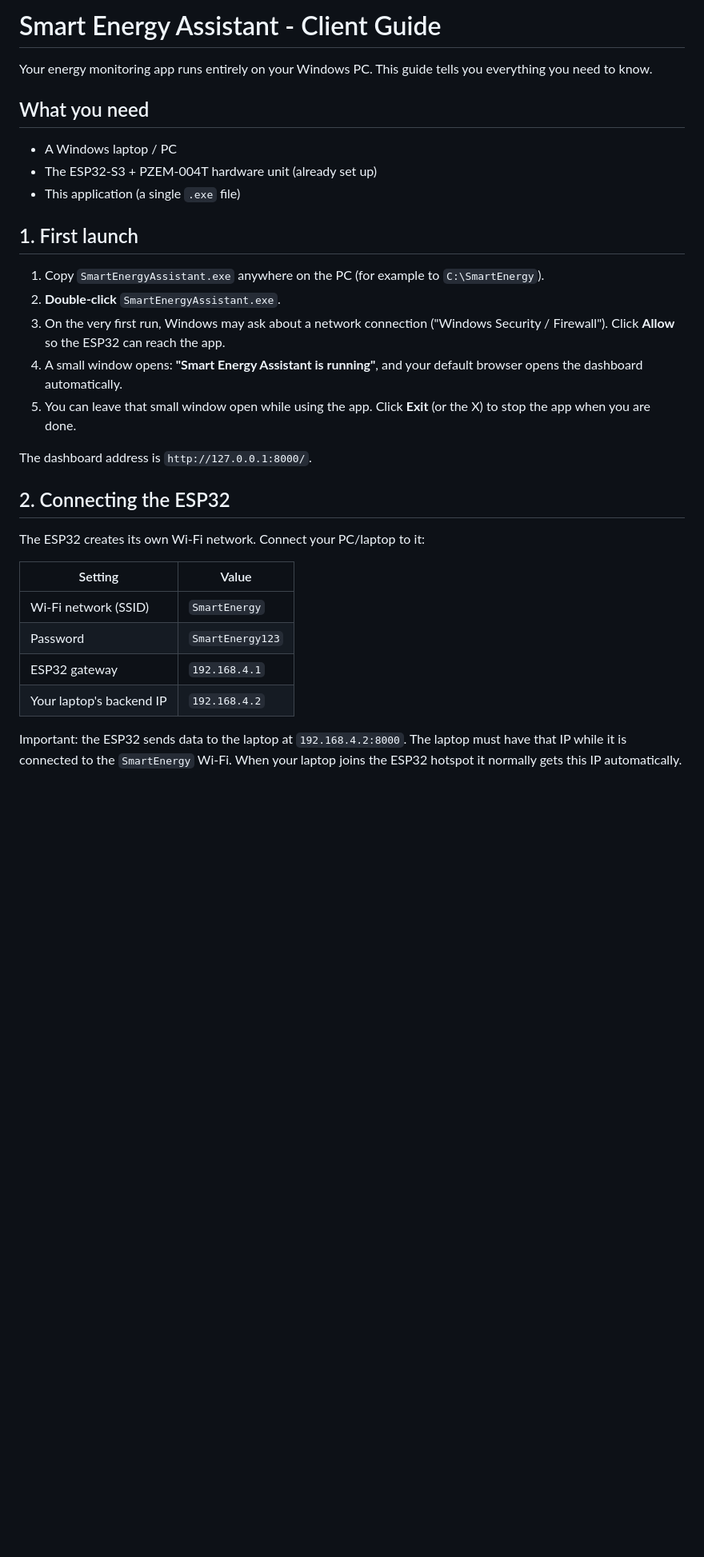
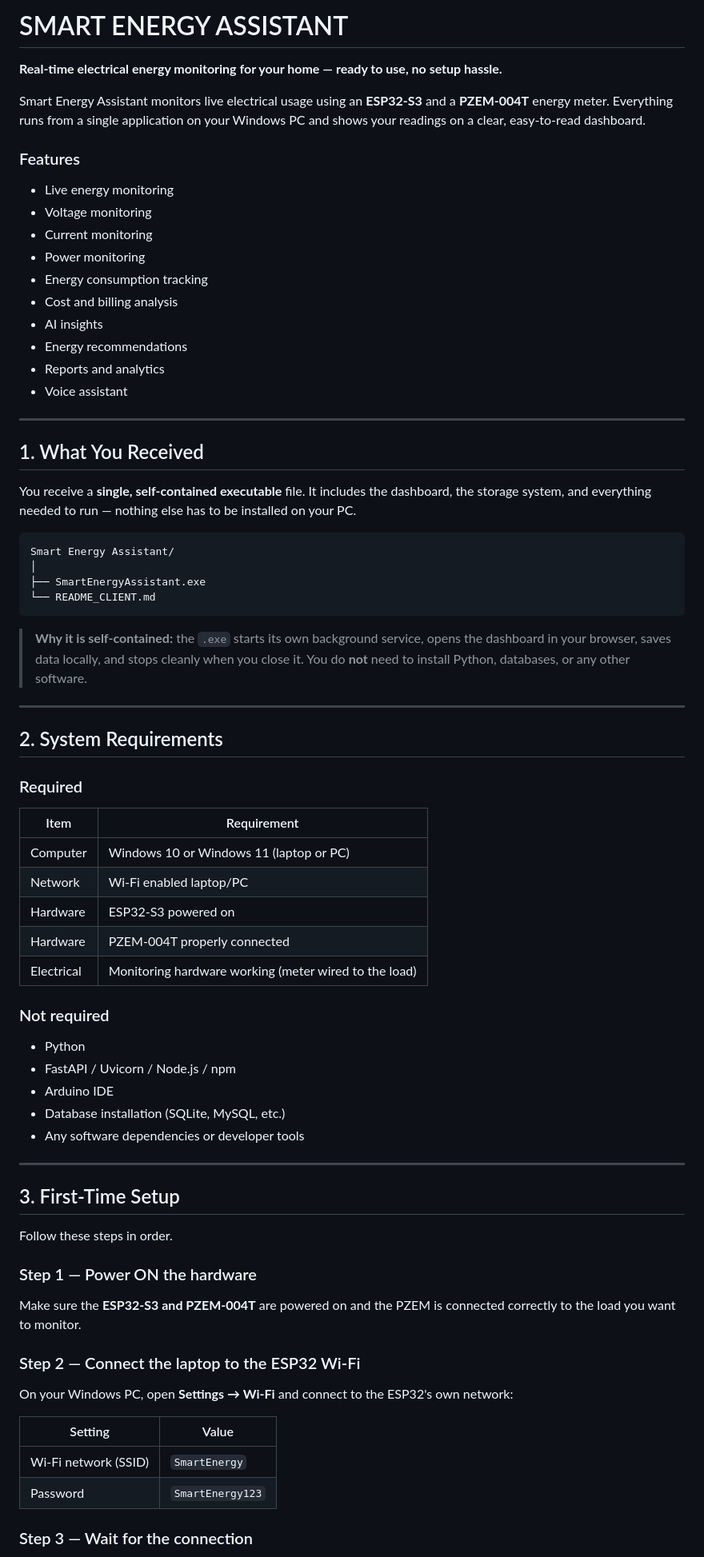
Before and after one commit to novaprojectsapp/SMART-ENERGY-ASSISTANT, a Markdown page: README_CLIENT.md, the part around one of its changes. Shown at 80% size. Drawn GitHub-style; blank space fills up the shorter version.

Commit message:
docs(client): rewrite client README for packaged Windows application

````diff
--- a/README_CLIENT.md
+++ b/README_CLIENT.md
@@ -1,40 +1,77 @@
-# Smart Energy Assistant - Client Guide
+# SMART ENERGY ASSISTANT
 
-Your energy monitoring app runs entirely on your Windows PC. This guide tells
-you everything you need to know.
+**Real-time electrical energy monitoring for your home — ready to use, no setup hassle.**
 
-## What you need
+Smart Energy Assistant monitors live electrical usage using an **ESP32-S3** and a **PZEM-004T** energy meter. Everything runs from a single application on your Windows PC and shows your readings on a clear, easy-to-read dashboard.
 
-- A Windows laptop / PC
-- The ESP32-S3 + PZEM-004T hardware unit (already set up)
-- This application (a single `.exe` file)
+### Features
 
-## 1. First launch
+- Live energy monitoring
+- Voltage monitoring
+- Current monitoring
+- Power monitoring
+- Energy consumption tracking
+- Cost and billing analysis
+- AI insights
+- Energy recommendations
+- Reports and analytics
+- Voice assistant
 
-1. Copy `SmartEnergyAssistant.exe` anywhere on the PC (for example to `C:\SmartEnergy`).
-2. **Double-click** `SmartEnergyAssistant.exe`.
-3. On the very first run, Windows may ask about a network connection
-   ("Windows Security / Firewall"). Click **Allow** so the ESP32 can reach the app.
-4. A small window opens: **"Smart Energy Assistant is running"**, and your
-   default browser opens the dashboard automatically.
-5. You can leave that small window open while using the app. Click **Exit**
-   (or the X) to stop the app when you are done.
+---
 
-The dashboard address is `http://127.0.0.1:8000/`.
+## 1. What You Received
 
-## 2. Connecting the ESP32
+You receive a **single, self-contained executable** file. It includes the dashboard, the storage system, and everything needed to run — nothing else has to be installed on your PC.
 
-The ESP32 creates its own Wi-Fi network. Connect your PC/laptop to it:
+```
+Smart Energy Assistant/
+│
+├── SmartEnergyAssistant.exe
+└── README_CLIENT.md
+```
+
+> **Why it is self-contained:** the `.exe` starts its own background service, opens the dashboard in your browser, saves data locally, and stops cleanly when you close it. You do **not** need to install Python, databases, or any other software.
+
+---
+
+## 2. System Requirements
+
+### Required
+
+| Item | Requirement |
+|---|---|
+| Computer | Windows 10 or Windows 11 (laptop or PC) |
+| Network | Wi-Fi enabled laptop/PC |
+| Hardware | ESP32-S3 powered on |
+| Hardware | PZEM-004T properly connected |
+| Electrical | Monitoring hardware working (meter wired to the load) |
+
+### Not required
+
+- Python
+- FastAPI / Uvicorn / Node.js / npm
+- Arduino IDE
+- Database installation (SQLite, MySQL, etc.)
+- Any software dependencies or developer tools
+
+---
+
+## 3. First-Time Setup
+
+Follow these steps in order.
+
+### Step 1 — Power ON the hardware
+
+Make sure the **ESP32-S3 and PZEM-004T** are powered on and the PZEM is connected correctly to the load you want to monitor.
+
+### Step 2 — Connect the laptop to the ESP32 Wi-Fi
+
+On your Windows PC, open **Settings → Wi-Fi** and connect to the ESP32's own network:
 
 | Setting | Value |
 |---|---|
 | Wi-Fi network (SSID) | `SmartEnergy` |
 | Password | `SmartEnergy123` |
-| ESP32 gateway | `192.168.4.1` |
-| Your laptop's backend IP | `192.168.4.2` |
 
-Important: the ESP32 sends data to the laptop at `192.168.4.2:8000`. The
-laptop must have that IP while it is connected to the `SmartEnergy` Wi-Fi.
-When your laptop joins the ESP32 hotspot it normally gets this IP
-automatically.
+### Step 3 — Wait for the connection
 
````
Also changed, not shown: other parts of README_CLIENT.md (+148 -44 lines).
